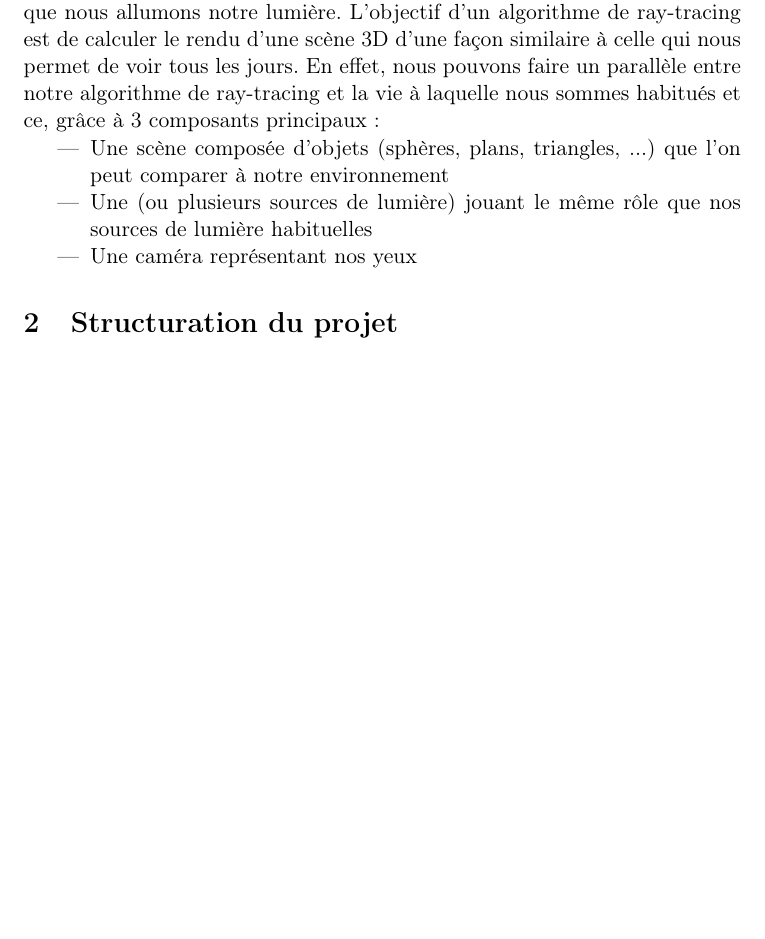
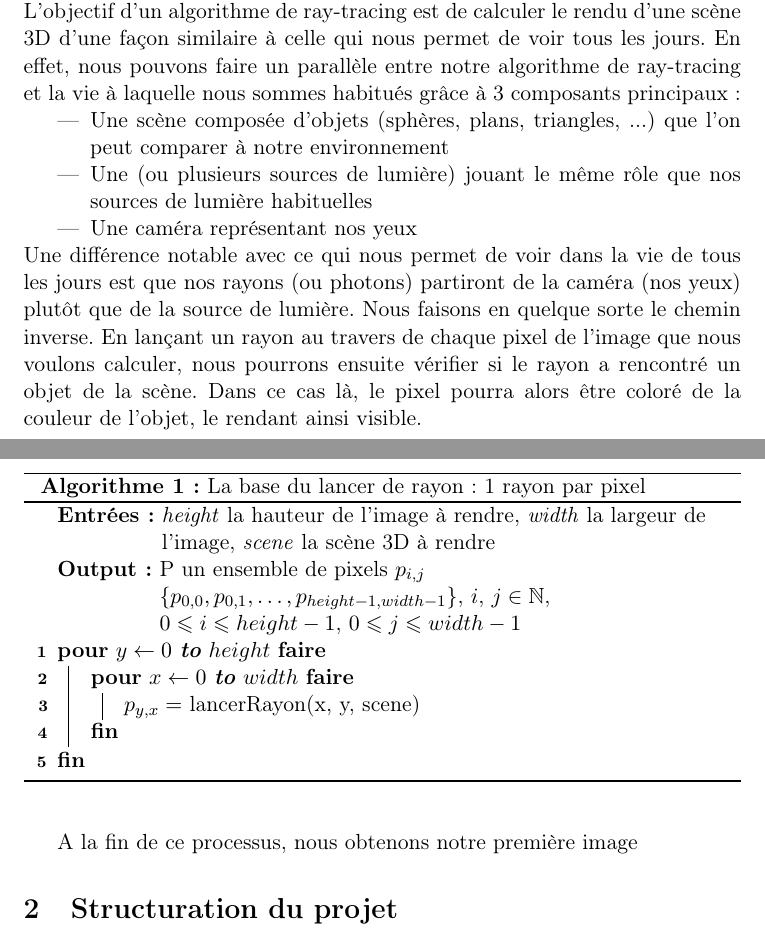
Before and after one commit to TomClabault/RayTracer, a LaTeX document (rapport/Rapport RayTracer.tex): part of the page before the commit and two parts of pages 1 and 2 of 2 after it, the two joined at a grey line, cut so that both start at the same text, the shorter picture padded with empty space. Compiled offline with pdfLaTeX.

Commit message:
Avancement de l'écriture du rapport, partie technique du RayTracer

```diff
--- a/rapport/Rapport RayTracer.tex
+++ b/rapport/Rapport RayTracer.tex
@@ -1,6 +1,13 @@
 \documentclass[11pt]{article}
 \usepackage [french]{babel}
 \usepackage [T1]{fontenc}
+
+\usepackage[linesnumbered, ruled, french, onelanguage]{algorithm2e}
+\usepackage{amssymb}
+\usepackage{amsmath}
+
+
+
 
 \author{}
 \title{Ray-Tracer}
@@ -11,14 +18,31 @@
 
 \section{Détail des parties techniques}
 \subsection{Le Ray Tracer}
-Dans notre vie quotidienne, nous voyons ce qui nous entoure grâce aux photons émis par les différentes sources de lumières présentent autour de nous (le soleil ou nos lumières artificielles notamment). Chaque photon émit par cette source de lumière vient alors frapper un des objets qui fait notre environnement. Si l'on imagine par exemple une tasse en face de nous, avec une lampe au plafond, un photon partant de cette dernière viendra rebondir sur la tasse pour ensuite, éventuellement, être redirigé en direction de nos yeux. Si le photon arrive en effet jusqu'à nos yeux, c'est alors qu'on verra se dessiner la tasse devant nous. La tasse est éclairée. Bien sûr, ce phénomène est, à l'échelle de l'humain, instantané est c'est pour cela que nous ne voyons pas notre environnement apparaître progressivement devant nous chaque fois que nous allumons notre lumière.
-L'objectif d'un algorithme de ray-tracing est de calculer le rendu d'une scène 3D d'une façon similaire à celle qui nous permet de voir tous les jours. En effet, nous pouvons faire un parallèle entre notre algorithme de ray-tracing et la vie à laquelle nous sommes habitués et ce, grâce à 3 composants principaux:
+Dans notre vie quotidienne, nous voyons ce qui nous entoure grâce aux photons émis par les différentes sources de lumières présentent autour de nous (le soleil ou nos lumières artificielles notamment). Chaque photon émit par cette source de lumière vient alors frapper un des objets qui fait notre environnement. Si l'on imagine par exemple une tasse en face de nous, avec une lampe au plafond, un photon partant de cette dernière viendra rebondir sur la tasse pour ensuite, éventuellement, être redirigé en direction de nos yeux. Si le photon arrive en effet jusqu'à nos yeux, c'est alors qu'on verra se dessiner la tasse devant nous. La tasse est éclairée. Bien sûr, ce phénomène est, à l'échelle de l'humain, instantané est c'est pour cela que nous ne voyons pas notre environnement apparaître progressivement devant nous chaque fois que nous allumons notre lumière. \\
+L'objectif d'un algorithme de ray-tracing est de calculer le rendu d'une scène 3D d'une façon similaire à celle qui nous permet de voir tous les jours. En effet, nous pouvons faire un parallèle entre notre algorithme de ray-tracing et la vie à laquelle nous sommes habitués grâce à 3 composants principaux:
 \begin{itemize}
 	\item{Une scène composée d'objets (sphères, plans, triangles, ...) que l'on peut comparer à notre environnement}
 	\item{Une (ou plusieurs sources de lumière) jouant le même rôle que nos sources de lumière habituelles}
 	\item{Une caméra représentant nos yeux}
 \end{itemize}
+Une différence notable avec ce qui nous permet de voir dans la vie de tous les jours est que nos rayons (ou photons) partiront de la caméra (nos yeux) plutôt que de la source de lumière. Nous faisons en quelque sorte le chemin inverse. En lançant un rayon au travers de chaque pixel de l'image que nous voulons calculer, nous pourrons ensuite vérifier si le rayon a rencontré un objet de la scène. Dans ce cas là, le pixel pourra alors être coloré de la couleur de l'objet, le rendant ainsi visible.
 
+\begin {algorithm}
+	\DontPrintSemicolon
+	\KwIn{\textit{height} la hauteur de l'image à rendre, \textit{width} la largeur de l'image, \textit{scene} la scène 3D à rendre}
+	\KwOut{P un ensemble de pixels $p_{i, j}$ $\{p_{0, 0}, p_{0, 1}, \ldots, p_{height-1, width-1}\}$, $i$, $j \in \mathbb{N}$, $0 \leqslant i \leqslant height-1$, $0 \leqslant j \leqslant width-1$}
+
+	\For {$y \gets 0$ \textbf{to} $height$} {
+		\For {$x \gets 0$ \textbf{to} $width$} {
+			$p_{y, x} =$ lancerRayon(x, y, scene)
+		}
+	}
+
+	\caption{La base du lancer de rayon : 1 rayon par pixel}
+	\label{rayonParPixel}
+\end {algorithm}
+
+A la fin de ce processus, nous obtenons notre première image
 
 \section{Structuration du projet}
 \subsection{Les packages}
```
